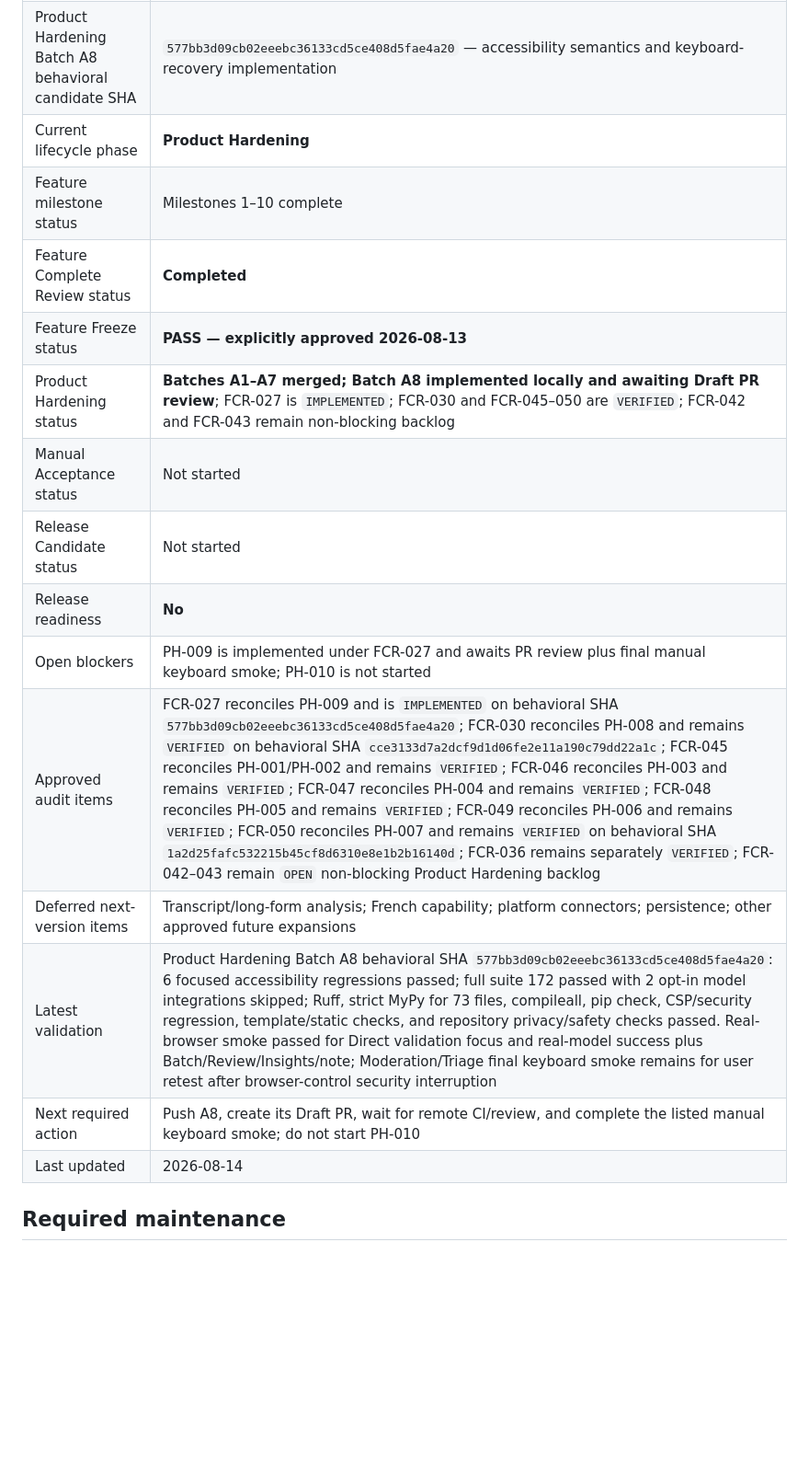
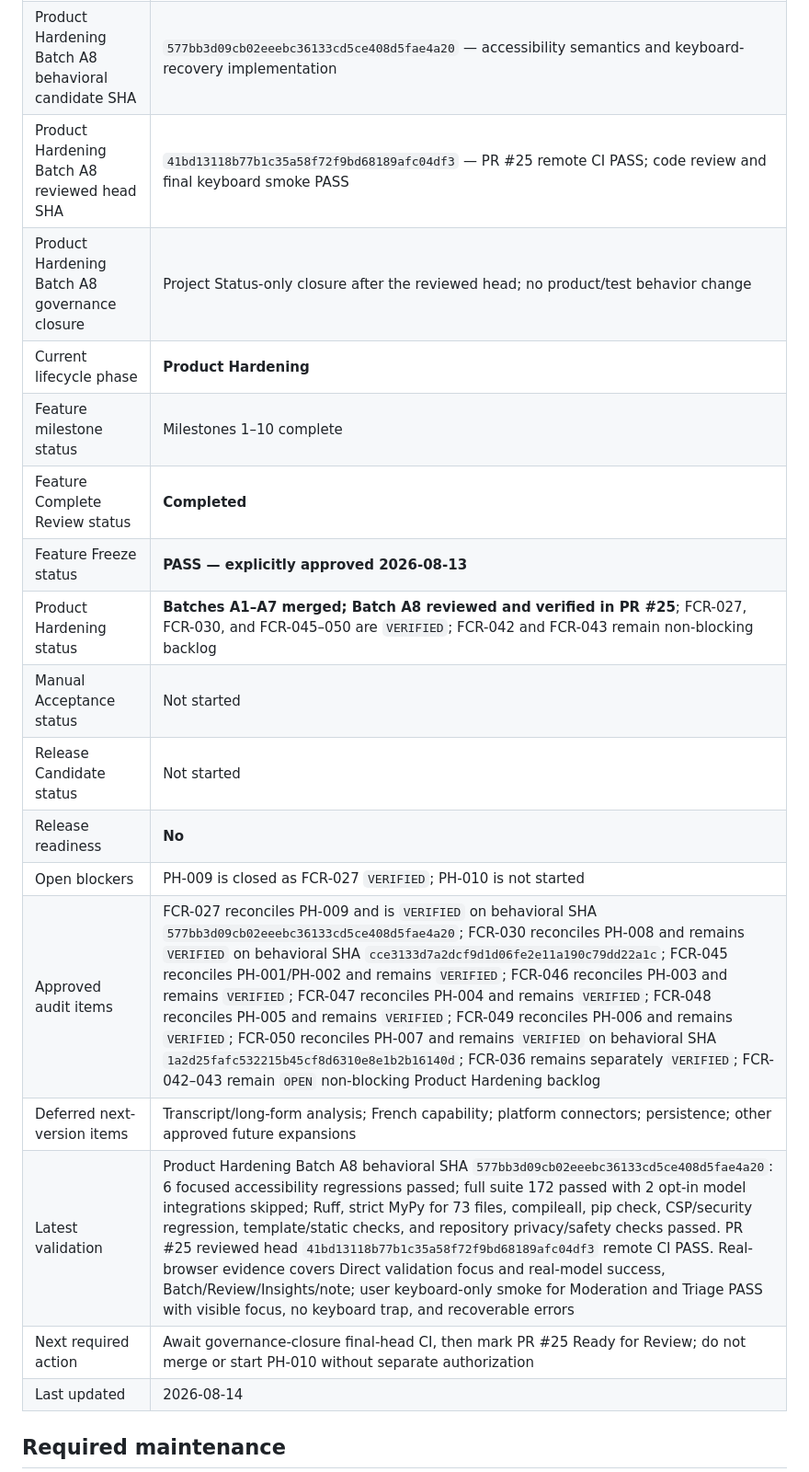
Before and after one commit to Peter-S-Shi/social-text-intelligence, a Markdown page: PROJECT_STATUS.md, the part around the change. Shown at 92% size. Drawn GitHub-style; blank space fills up the shorter version.

Commit message:
Close Product Hardening Batch A8 review

```diff
--- a/PROJECT_STATUS.md
+++ b/PROJECT_STATUS.md
@@ -29,19 +29,21 @@ principles.
 | Product Hardening Batch A7 reviewed head SHA | `371b41bec0c6418bc07748a36d34e46dd4392664` — PR #24 final-head Python 3.11/3.12/3.13 CI PASS |
 | Product Hardening Batch A7 merged main SHA | `e73ed30c54b78630fd9bae7193119868277ca70a` — PR #24 merged; A8 synchronized baseline |
 | Product Hardening Batch A8 behavioral candidate SHA | `577bb3d09cb02eeebc36133cd5ce408d5fae4a20` — accessibility semantics and keyboard-recovery implementation |
+| Product Hardening Batch A8 reviewed head SHA | `41bd13118b77b1c35a58f72f9bd68189afc04df3` — PR #25 remote CI PASS; code review and final keyboard smoke PASS |
+| Product Hardening Batch A8 governance closure | Project Status-only closure after the reviewed head; no product/test behavior change |
 | Current lifecycle phase | **Product Hardening** |
 | Feature milestone status | Milestones 1–10 complete |
 | Feature Complete Review status | **Completed** |
 | Feature Freeze status | **PASS — explicitly approved 2026-08-13** |
-| Product Hardening status | **Batches A1–A7 merged; Batch A8 implemented locally and awaiting Draft PR review**; FCR-027 is `IMPLEMENTED`; FCR-030 and FCR-045–050 are `VERIFIED`; FCR-042 and FCR-043 remain non-blocking backlog |
+| Product Hardening status | **Batches A1–A7 merged; Batch A8 reviewed and verified in PR #25**; FCR-027, FCR-030, and FCR-045–050 are `VERIFIED`; FCR-042 and FCR-043 remain non-blocking backlog |
 | Manual Acceptance status | Not started |
 | Release Candidate status | Not started |
 | Release readiness | **No** |
-| Open blockers | PH-009 is implemented under FCR-027 and awaits PR review plus final manual keyboard smoke; PH-010 is not started |
-| Approved audit items | FCR-027 reconciles PH-009 and is `IMPLEMENTED` on behavioral SHA `577bb3d09cb02eeebc36133cd5ce408d5fae4a20`; FCR-030 reconciles PH-008 and remains `VERIFIED` on behavioral SHA `cce3133d7a2dcf9d1d06fe2e11a190c79dd22a1c`; FCR-045 reconciles PH-001/PH-002 and remains `VERIFIED`; FCR-046 reconciles PH-003 and remains `VERIFIED`; FCR-047 reconciles PH-004 and remains `VERIFIED`; FCR-048 reconciles PH-005 and remains `VERIFIED`; FCR-049 reconciles PH-006 and remains `VERIFIED`; FCR-050 reconciles PH-007 and remains `VERIFIED` on behavioral SHA `1a2d25fafc532215b45cf8d6310e8e1b2b16140d`; FCR-036 remains separately `VERIFIED`; FCR-042–043 remain `OPEN` non-blocking Product Hardening backlog |
+| Open blockers | PH-009 is closed as FCR-027 `VERIFIED`; PH-010 is not started |
+| Approved audit items | FCR-027 reconciles PH-009 and is `VERIFIED` on behavioral SHA `577bb3d09cb02eeebc36133cd5ce408d5fae4a20`; FCR-030 reconciles PH-008 and remains `VERIFIED` on behavioral SHA `cce3133d7a2dcf9d1d06fe2e11a190c79dd22a1c`; FCR-045 reconciles PH-001/PH-002 and remains `VERIFIED`; FCR-046 reconciles PH-003 and remains `VERIFIED`; FCR-047 reconciles PH-004 and remains `VERIFIED`; FCR-048 reconciles PH-005 and remains `VERIFIED`; FCR-049 reconciles PH-006 and remains `VERIFIED`; FCR-050 reconciles PH-007 and remains `VERIFIED` on behavioral SHA `1a2d25fafc532215b45cf8d6310e8e1b2b16140d`; FCR-036 remains separately `VERIFIED`; FCR-042–043 remain `OPEN` non-blocking Product Hardening backlog |
 | Deferred next-version items | Transcript/long-form analysis; French capability; platform connectors; persistence; other approved future expansions |
-| Latest validation | Product Hardening Batch A8 behavioral SHA `577bb3d09cb02eeebc36133cd5ce408d5fae4a20`: 6 focused accessibility regressions passed; full suite 172 passed with 2 opt-in model integrations skipped; Ruff, strict MyPy for 73 files, compileall, pip check, CSP/security regression, template/static checks, and repository privacy/safety checks passed. Real-browser smoke passed for Direct validation focus and real-model success plus Batch/Review/Insights/note; Moderation/Triage final keyboard smoke remains for user retest after browser-control security interruption |
-| Next required action | Push A8, create its Draft PR, wait for remote CI/review, and complete the listed manual keyboard smoke; do not start PH-010 |
+| Latest validation | Product Hardening Batch A8 behavioral SHA `577bb3d09cb02eeebc36133cd5ce408d5fae4a20`: 6 focused accessibility regressions passed; full suite 172 passed with 2 opt-in model integrations skipped; Ruff, strict MyPy for 73 files, compileall, pip check, CSP/security regression, template/static checks, and repository privacy/safety checks passed. PR #25 reviewed head `41bd13118b77b1c35a58f72f9bd68189afc04df3` remote CI PASS. Real-browser evidence covers Direct validation focus and real-model success, Batch/Review/Insights/note; user keyboard-only smoke for Moderation and Triage PASS with visible focus, no keyboard trap, and recoverable errors |
+| Next required action | Await governance-closure final-head CI, then mark PR #25 Ready for Review; do not merge or start PH-010 without separate authorization |
 | Last updated | 2026-08-14 |
 
 ## Required maintenance
```
